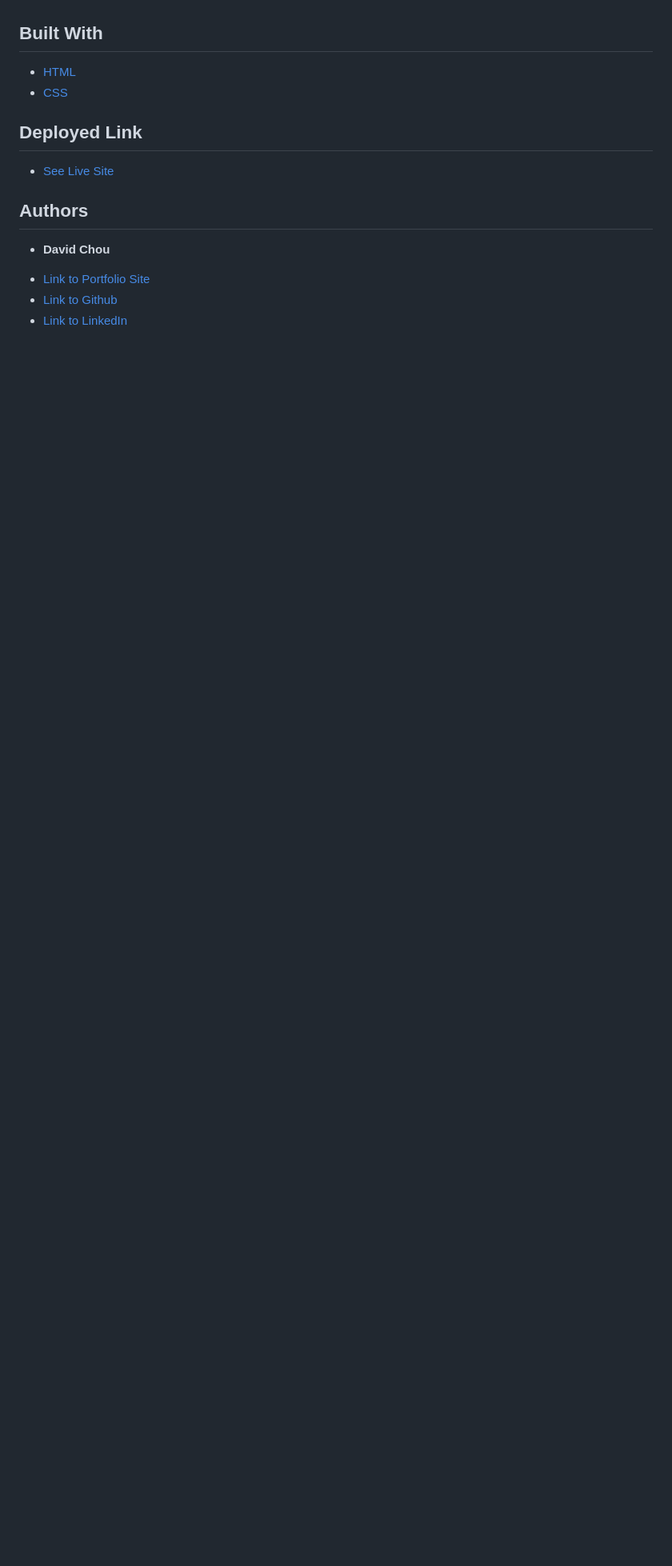
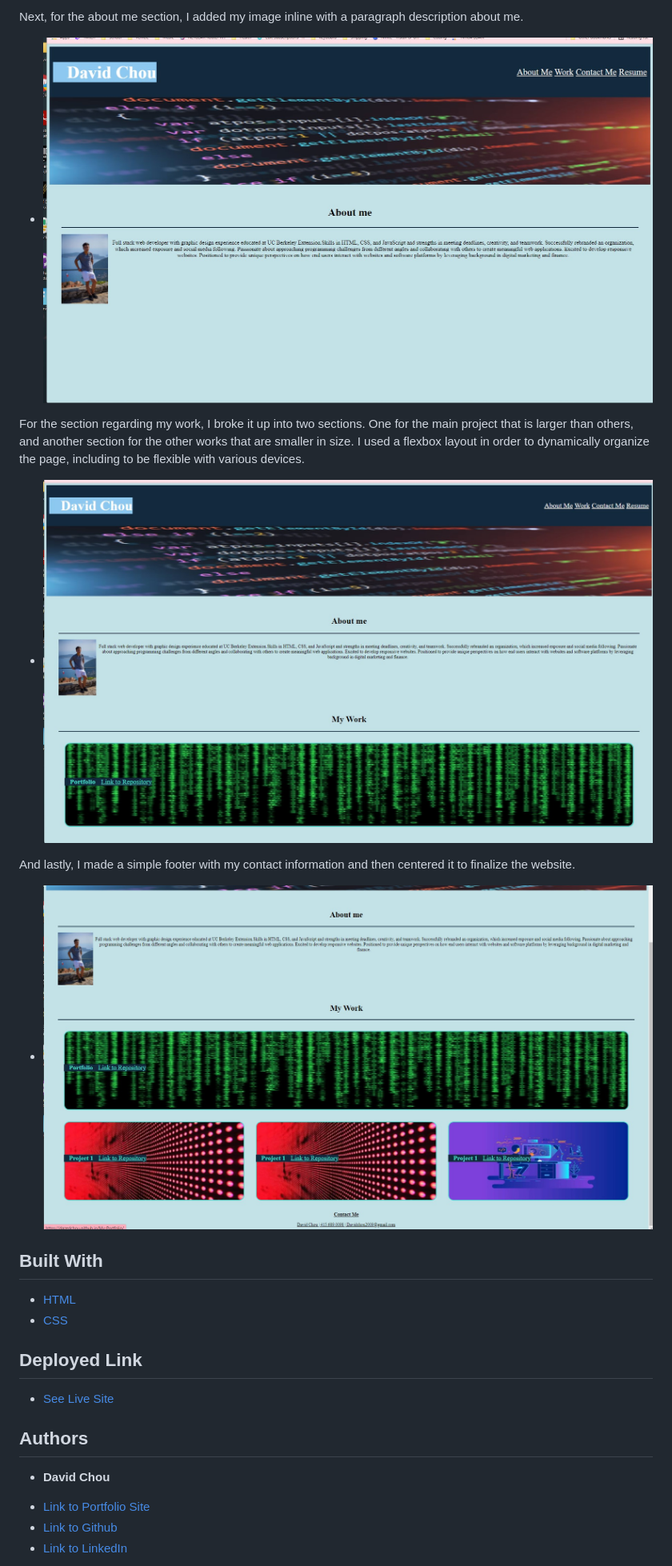
Before and after one commit to DazedChou/My-Portfolio, a Markdown page: README.md, the part around the change printed below. Shown: that part at 80% size. Rendered like a GitHub page; pictures changed too: Screenshot_2.jpg (added), Screenshot_3.jpg (added), Screenshot_4.jpg (added); blank space fills up the shorter version.

Commit message:
Update readme with description

```diff
--- a/README.md
+++ b/README.md
@@ -10,4 +11,15 @@ These instructions will get you a copy of the project up and running on your loc
 
+Next, for the about me section, I added my image inline with a paragraph description about me.
+
+* ![](Screenshot_2.jpg)
+
+For the section regarding my work, I broke it up into two sections. One for the main project that is larger than others, and another section for the other works that are smaller in size. I used a flexbox layout in order to dynamically organize the page, including to be flexible with various devices.
+
+* ![](Screenshot_3.jpg)
+
+And lastly, I made a simple footer with my contact information and then centered it to finalize the website.
+
+* ![](Screenshot_4.jpg)
 
 ## Built With
 
```
Also changed, not shown: other parts of README.md (+3 -2 lines), Screenshot_1.jpg (added), 2 other files.
